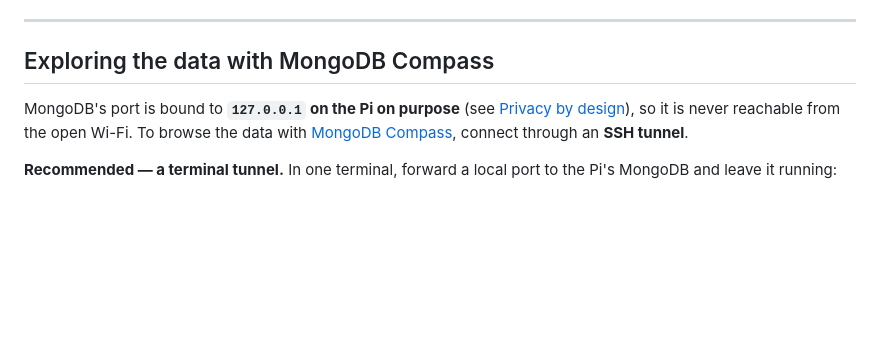
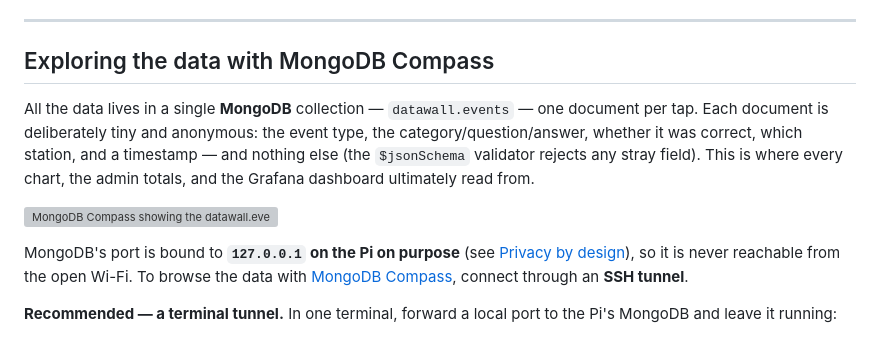
Before and after one commit to michaelford85/stem-data-wall, a Markdown page: README.md, the part around one of its changes. Rendered like a GitHub page; blank space fills up the shorter version; grey boxes are pictures that could not be loaded.

```diff
--- a/README.md
+++ b/README.md
@@ -183,6 +215,15 @@ What each value is for:
 ---
 
 ## Exploring the data with MongoDB Compass
+
+All the data lives in a single **MongoDB** collection — `datawall.events` — one
+document per tap. Each document is deliberately tiny and anonymous: the event
+type, the category/question/answer, whether it was correct, which station, and a
+timestamp — and nothing else (the `$jsonSchema` validator rejects any stray
+field). This is where every chart, the admin totals, and the Grafana dashboard
+ultimately read from.
+
+![MongoDB Compass showing the datawall.events collection with anonymous tile_pick, answer, and mystery_topic documents](docs/images/compass-events.webp)
 
 MongoDB's port is bound to **`127.0.0.1` on the Pi on purpose** (see
 [Privacy by design](#-privacy-by-design)), so it is never reachable from the
```
Also changed, not shown: other parts of README.md (+32 -0 lines), docs/images/admin.png (added), 3 other files.
